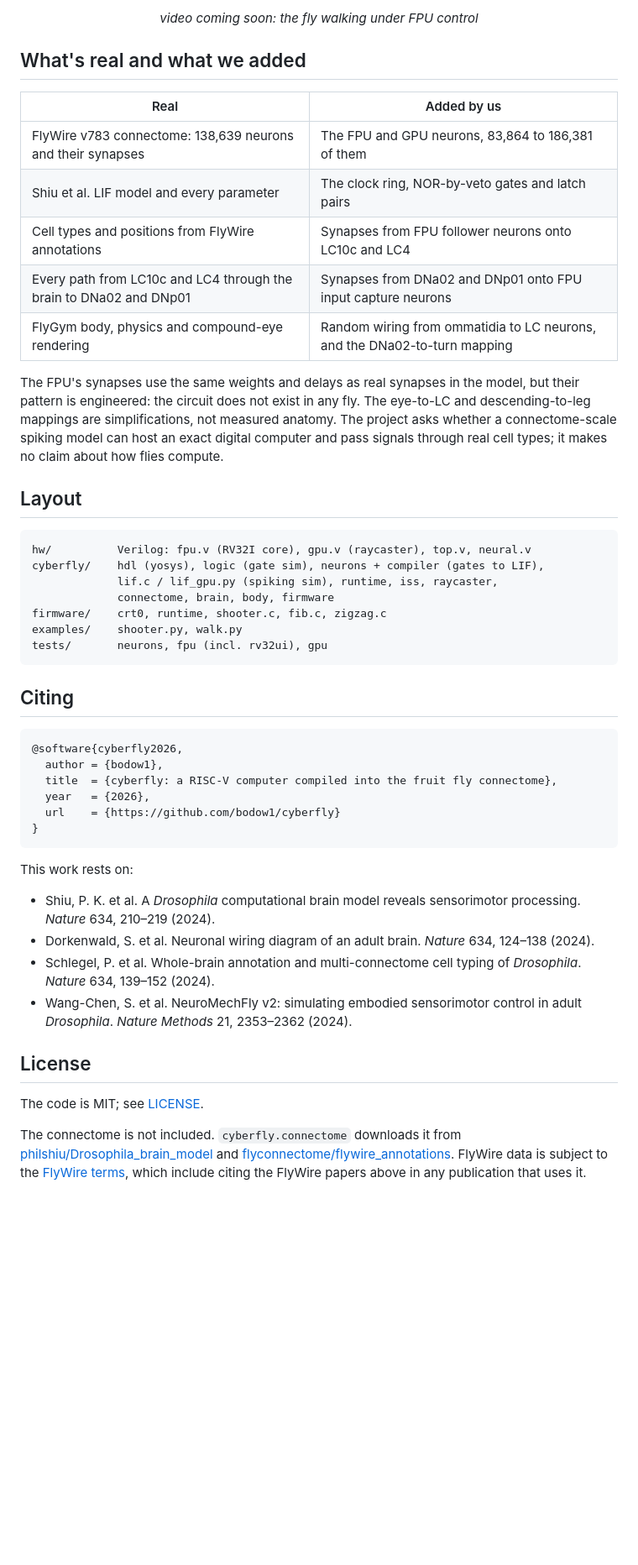
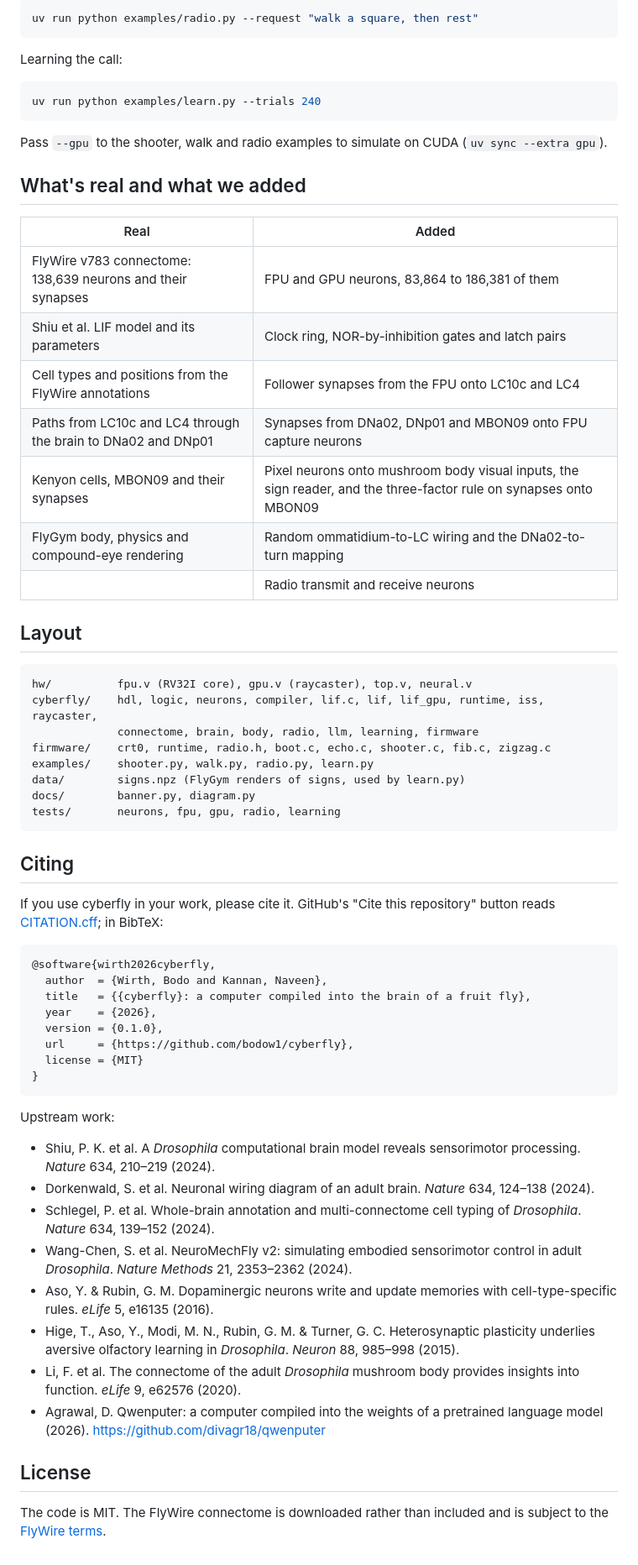
Before and after one commit to bodow1/cyberfly, a Markdown page: README.md, the part around one of its changes. Shown at 84% size. Drawn GitHub-style; blank space fills up the shorter version.

Commit message:
Add diagram, README sections and MBON09 input wiring

````diff
--- a/README.md
+++ b/README.md
@@ -95,51 +103,67 @@ Both examples accept `--gpu` (`uv sync --extra gpu`, CUDA 12). Full-length runs
 
-<!-- video: walk -->
-<p align="center"><i>video coming soon: the fly walking under FPU control</i></p>
+```bash
+uv run python examples/radio.py --request "walk a square, then rest"
+```
+
+Learning the call:
+
+```bash
+uv run python examples/learn.py --trials 240
+```
+
+Pass `--gpu` to the shooter, walk and radio examples to simulate on CUDA (`uv sync --extra gpu`).
 
 ## What's real and what we added
 
-| Real | Added by us |
+| Real | Added |
 | --- | --- |
-| FlyWire v783 connectome: 138,639 neurons and their synapses | The FPU and GPU neurons, 83,864 to 186,381 of them |
-| Shiu et al. LIF model and every parameter | The clock ring, NOR-by-veto gates and latch pairs |
-| Cell types and positions from FlyWire annotations | Synapses from FPU follower neurons onto LC10c and LC4 |
-| Every path from LC10c and LC4 through the brain to DNa02 and DNp01 | Synapses from DNa02 and DNp01 onto FPU input capture neurons |
-| FlyGym body, physics and compound-eye rendering | Random wiring from ommatidia to LC neurons, and the DNa02-to-turn mapping |
-
-The FPU's synapses use the same weights and delays as real synapses in the model, but their pattern is engineered: the circuit does not exist in any fly. The eye-to-LC and descending-to-leg mappings are simplifications, not measured anatomy. The project asks whether a connectome-scale spiking model can host an exact digital computer and pass signals through real cell types; it makes no claim about how flies compute.
+| FlyWire v783 connectome: 138,639 neurons and their synapses | FPU and GPU neurons, 83,864 to 186,381 of them |
+| Shiu et al. LIF model and its parameters | Clock ring, NOR-by-inhibition gates and latch pairs |
+| Cell types and positions from the FlyWire annotations | Follower synapses from the FPU onto LC10c and LC4 |
+| Paths from LC10c and LC4 through the brain to DNa02 and DNp01 | Synapses from DNa02, DNp01 and MBON09 onto FPU capture neurons |
+| Kenyon cells, MBON09 and their synapses | Pixel neurons onto mushroom body visual inputs, the sign reader, and the three-factor rule on synapses onto MBON09 |
+| FlyGym body, physics and compound-eye rendering | Random ommatidium-to-LC wiring and the DNa02-to-turn mapping |
+| | Radio transmit and receive neurons |
 
 ## Layout
 
 ```
-hw/          Verilog: fpu.v (RV32I core), gpu.v (raycaster), top.v, neural.v
-cyberfly/    hdl (yosys), logic (gate sim), neurons + compiler (gates to LIF),
-             lif.c / lif_gpu.py (spiking sim), runtime, iss, raycaster,
-             connectome, brain, body, firmware
-firmware/    crt0, runtime, shooter.c, fib.c, zigzag.c
-examples/    shooter.py, walk.py
-tests/       neurons, fpu (incl. rv32ui), gpu
+hw/          fpu.v (RV32I core), gpu.v (raycaster), top.v, neural.v
+cyberfly/    hdl, logic, neurons, compiler, lif.c, lif, lif_gpu, runtime, iss, raycaster,
+             connectome, brain, body, radio, llm, learning, firmware
+firmware/    crt0, runtime, radio.h, boot.c, echo.c, shooter.c, fib.c, zigzag.c
+examples/    shooter.py, walk.py, radio.py, learn.py
+data/        signs.npz (FlyGym renders of signs, used by learn.py)
+docs/        banner.py, diagram.py
+tests/       neurons, fpu, gpu, radio, learning
 ```
 
 ## Citing
 
+If you use cyberfly in your work, please cite it. GitHub's "Cite this repository" button reads [CITATION.cff](CITATION.cff); in BibTeX:
+
 ```bibtex
-@software{cyberfly2026,
-  author = {bodow1},
-  title  = {cyberfly: a RISC-V computer compiled into the fruit fly connectome},
-  year   = {2026},
-  url    = {https://github.com/bodow1/cyberfly}
+@software{wirth2026cyberfly,
+  author  = {Wirth, Bodo and Kannan, Naveen},
+  title   = {{cyberfly}: a computer compiled into the brain of a fruit fly},
+  year    = {2026},
+  version = {0.1.0},
+  url     = {https://github.com/bodow1/cyberfly},
+  license = {MIT}
 }
 ```
 
-This work rests on:
+Upstream work:
 
 - Shiu, P. K. et al. A *Drosophila* computational brain model reveals sensorimotor processing. *Nature* 634, 210–219 (2024).
 - Dorkenwald, S. et al. Neuronal wiring diagram of an adult brain. *Nature* 634, 124–138 (2024).
 - Schlegel, P. et al. Whole-brain annotation and multi-connectome cell typing of *Drosophila*. *Nature* 634, 139–152 (2024).
 - Wang-Chen, S. et al. NeuroMechFly v2: simulating embodied sensorimotor control in adult *Drosophila*. *Nature Methods* 21, 2353–2362 (2024).
+- Aso, Y. & Rubin, G. M. Dopaminergic neurons write and update memories with cell-type-specific rules. *eLife* 5, e16135 (2016).
+- Hige, T., Aso, Y., Modi, M. N., Rubin, G. M. & Turner, G. C. Heterosynaptic plasticity underlies aversive olfactory learning in *Drosophila*. *Neuron* 88, 985–998 (2015).
+- Li, F. et al. The connectome of the adult *Drosophila* mushroom body provides insights into function. *eLife* 9, e62576 (2020).
+- Agrawal, D. Qwenputer: a computer compiled into the weights of a pretrained language model (2026). https://github.com/divagr18/qwenputer
 
 ## License
 
-The code is MIT; see [LICENSE](LICENSE).
-
-The connectome is not included. `cyberfly.connectome` downloads it from [philshiu/Drosophila_brain_model](https://github.com/philshiu/Drosophila_brain_model) and [flyconnectome/flywire_annotations](https://github.com/flyconnectome/flywire_annotations). FlyWire data is subject to the [FlyWire terms](https://codex.flywire.ai/about_flywire), which include citing the FlyWire papers above in any publication that uses it.
+The code is MIT. The FlyWire connectome is downloaded rather than included and is subject to the [FlyWire terms](https://codex.flywire.ai/about_flywire).
````
Also changed, not shown: other parts of README.md (+50 -42 lines), docs/diagram.png (added), 6 other files.
